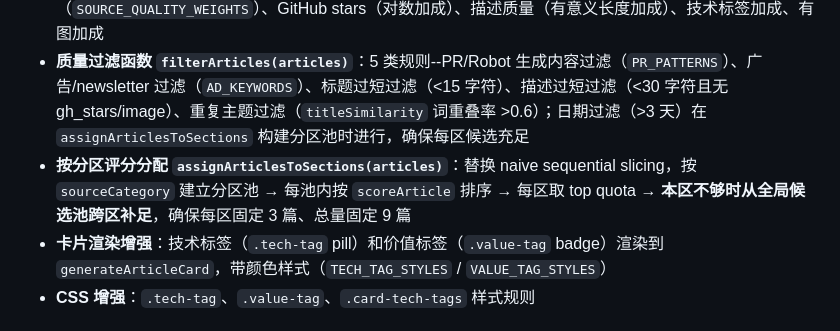
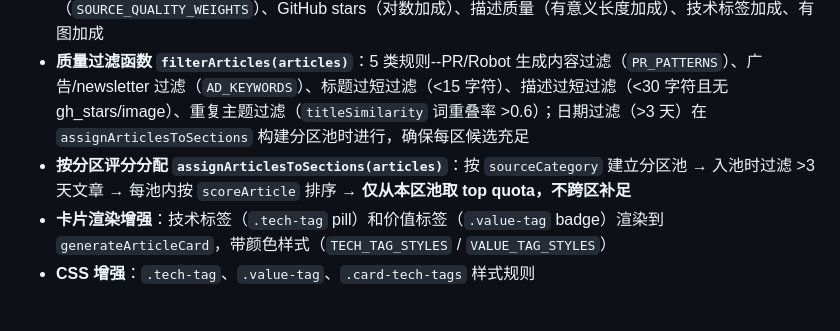
Before and after one commit to southeastboss/ai-agent-weekly, a Markdown page: ai-agent-weekly.md, the part around the change. GitHub-like rendering.

Commit message:
docs: 更新分区选取逻辑说明

```diff
--- a/ai-agent-weekly.md
+++ b/ai-agent-weekly.md
@@ -377,7 +377,7 @@ GitHub Actions workflow 里曾经有个 "Download vendor logos" 步骤，该步
 - **价值标签（valueTag）**：根据分区（开源/厂商/前沿）和内容关键词推断，包括「热门项目」「实用工具」「模型发布」「平台更新」「学术成果」「Agent 突破」「具身智能」等标签，带颜色样式渲染到卡片中
 - **技术价值评分函数 `scoreArticle(article)`**：6 维评分体系--新鲜度（指数衰减，7 天半衰期）、来源可信度（`SOURCE_QUALITY_WEIGHTS`）、GitHub stars（对数加成）、描述质量（有意义长度加成）、技术标签加成、有图加成
 - **质量过滤函数 `filterArticles(articles)`**：5 类规则--PR/Robot 生成内容过滤（`PR_PATTERNS`）、广告/newsletter 过滤（`AD_KEYWORDS`）、标题过短过滤（<15 字符）、描述过短过滤（<30 字符且无 gh_stars/image）、重复主题过滤（`titleSimilarity` 词重叠率 >0.6）；日期过滤（>3 天）在 `assignArticlesToSections` 构建分区池时进行，确保每区候选充足
-- **按分区评分分配 `assignArticlesToSections(articles)`**：替换 naive sequential slicing，按 `sourceCategory` 建立分区池 → 每池内按 `scoreArticle` 排序 → 每区取 top quota → **本区不够时从全局候选池跨区补足**，确保每区固定 3 篇、总量固定 9 篇
+- **按分区评分分配 `assignArticlesToSections(articles)`**：按 `sourceCategory` 建立分区池 → 入池时过滤 >3 天文章 → 每池内按 `scoreArticle` 排序 → **仅从本区池取 top quota，不跨区补足**
 - **卡片渲染增强**：技术标签（`.tech-tag` pill）和价值标签（`.value-tag` badge）渲染到 `generateArticleCard`，带颜色样式（`TECH_TAG_STYLES` / `VALUE_TAG_STYLES`）
 - **CSS 增强**：`.tech-tag`、`.value-tag`、`.card-tech-tags` 样式规则
 
```
